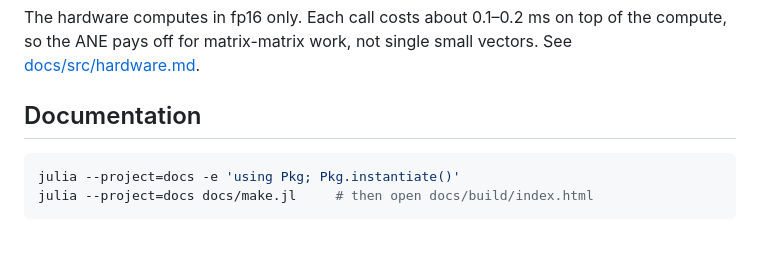
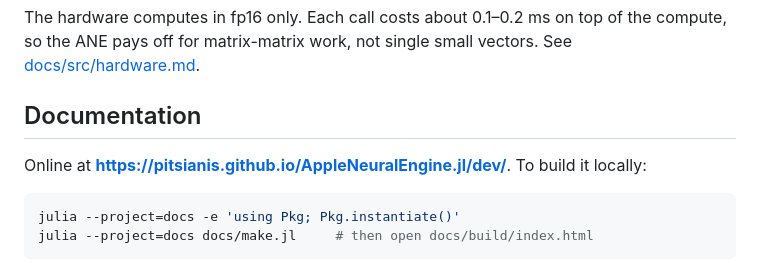
Before and after one commit to pitsianis/AppleNeuralEngine.jl, a Markdown page: README.md, the part around one of its changes. Rendered like a GitHub page; blank space fills up the shorter version.

Commit message:
README: link the online documentation, add CI and docs badges
Co-Authored-By: Claude Opus 5.5 <noreply@anthropic.com>

````diff
--- a/README.md
+++ b/README.md
@@ -80,6 +83,8 @@ compute, so the ANE pays off for matrix-matrix work, not single small vectors. S
 
 ## Documentation
 
+Online at **https://pitsianis.github.io/AppleNeuralEngine.jl/dev/**. To build it locally:
+
 ```sh
 julia --project=docs -e 'using Pkg; Pkg.instantiate()'
 julia --project=docs docs/make.jl     # then open docs/build/index.html
````
Also changed, not shown: other parts of README.md (+3 -0 lines).
